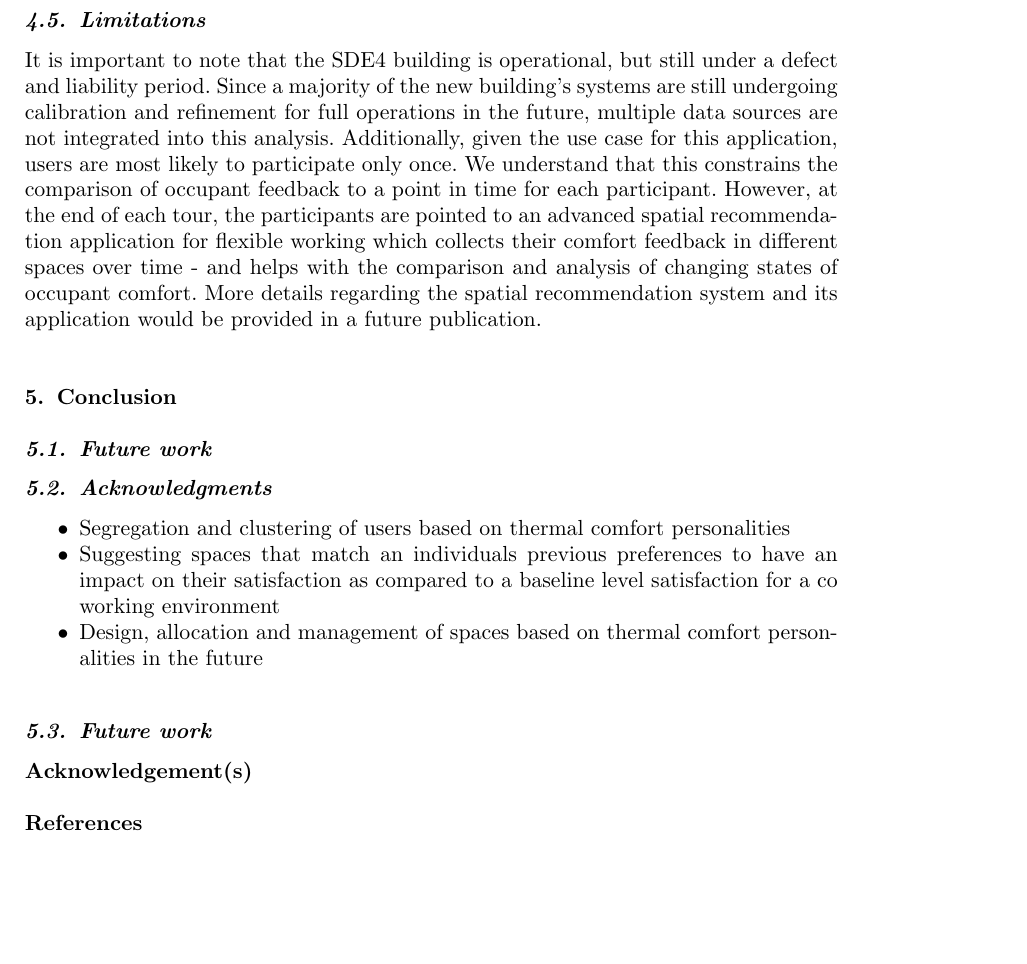
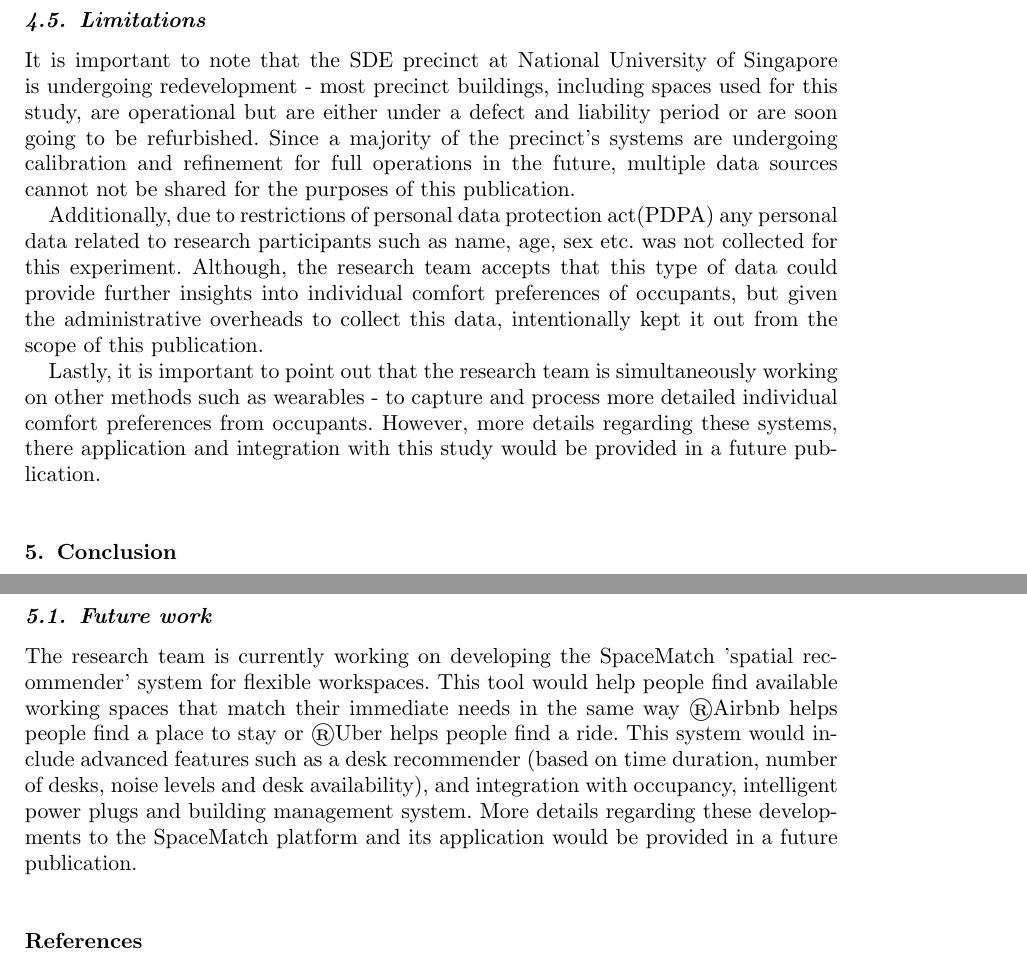
Before and after one commit to buds-lab/spacematch-paper, a LaTeX document (spacematch.tex): part of page 9 of 12 before the commit and two parts of pages 9 and 10 of 12 after it, the two joined at a grey line, cut so that both start at the same text, the shorter picture padded with empty space. Compiled offline with pdfLaTeX.

Commit message:
added limitations and future work

```diff
--- a/spacematch.tex
+++ b/spacematch.tex
@@ -299,6 +301,12 @@ Although, this method of suggesting or matching based on past preferences has be
 %\subsection{Future learning through diversifying data streams}
 
 \subsection{Limitations}
-It is important to note that the SDE4 building is operational, but still under a defect and liability period. Since a majority of the new building's systems are still undergoing calibration and refinement for full operations in the future, multiple data sources are not integrated into this analysis. Additionally, given the use case for this application, users are most likely to participate only once. We understand that this constrains the comparison of occupant feedback to a point in time for each participant. However, at the end of each tour, the participants are pointed to an advanced spatial recommendation application for flexible working which collects their comfort feedback in different spaces over time - and helps with the comparison and analysis of changing states of occupant comfort. More details regarding the spatial recommendation system and its application would be provided in a future publication.
+It is important to note that the SDE precinct at National University of Singapore is undergoing redevelopment - most precinct buildings, including spaces used for this study, are operational but are either under a defect and liability period or are soon going to be refurbished. Since a majority of the precinct's systems are undergoing calibration and refinement for full operations in the future, multiple data sources cannot not be shared for the purposes of this publication.
+
+Additionally, due to restrictions of personal data protection act(PDPA) any personal data related to research participants such as name, age, sex etc. was not collected for this experiment. Although, the research team accepts that this type of data could provide further insights into individual comfort preferences of occupants, but given the administrative overheads to collect this data, intentionally kept it out from the scope of this publication.
+
+Lastly, it is important to point out that the research team is simultaneously working on other methods such as wearables - to capture and process more detailed individual comfort preferences from occupants. However, more details regarding these systems, there application and integration with this study would be provided in a future publication.
+
+%given the use case for this application, users are most likely to participate only once. We understand that this constrains the comparison of occupant feedback to a point in time for each participant. However, at the end of each tour, the participants are pointed to an advanced spatial recommendation application for flexible working which collects their comfort feedback in different spaces over time - and helps with the comparison and analysis of changing states of occupant comfort. More details regarding the spatial recommendation system and its application would be provided in a future publication.
 
 \section{Conclusion}
@@ -305,19 +316,21 @@ It is important to note that the SDE4 building is operational, but still under a
 \subsection{Future work}
-\subsection{Acknowledgments}
+The research team is currently working on developing the SpaceMatch 'spatial recommender' system for flexible workspaces. This tool would help people find available working spaces that match their immediate needs in the same way \textregistered{Airbnb} helps people find a place to stay or \textregistered{Uber} helps people find a ride. This system would include advanced features such as a desk recommender (based on time duration, number of desks, noise levels and desk availability), and integration with occupancy, intelligent power plugs and building management system. More details regarding these developments to the SpaceMatch platform and its application would be provided in a future publication.
+
+%\subsection{Acknowledgments}
 
 %Preliminary data shows X.
 
-\begin{itemize}
-	\item Segregation and clustering of users based on thermal comfort personalities
-    \item Suggesting spaces that match an individuals previous preferences to have an impact on their satisfaction as compared to a baseline level satisfaction for a co working environment
-    \item Design, allocation and management of spaces based on thermal comfort personalities in the future
-\end{itemize}
+%\begin{itemize}
+%	\item Segregation and clustering of users based on thermal comfort personalities
+%    \item Suggesting spaces that match an individuals previous preferences to have an impact on their satisfaction as compared to a baseline level satisfaction for a co working environment
+%    \item Design, allocation and management of spaces based on thermal comfort personalities in the future
+%\end{itemize}
 
-\subsection{Future work}
+%\subsection{Future work}
 
 
 
-\section*{Acknowledgement(s)}
+%\section*{Acknowledgement(s)}
 
 
 \bibliographystyle{unsrtnat}
```
Also changed, not shown: spacematch.tex (7 more changed lines).
